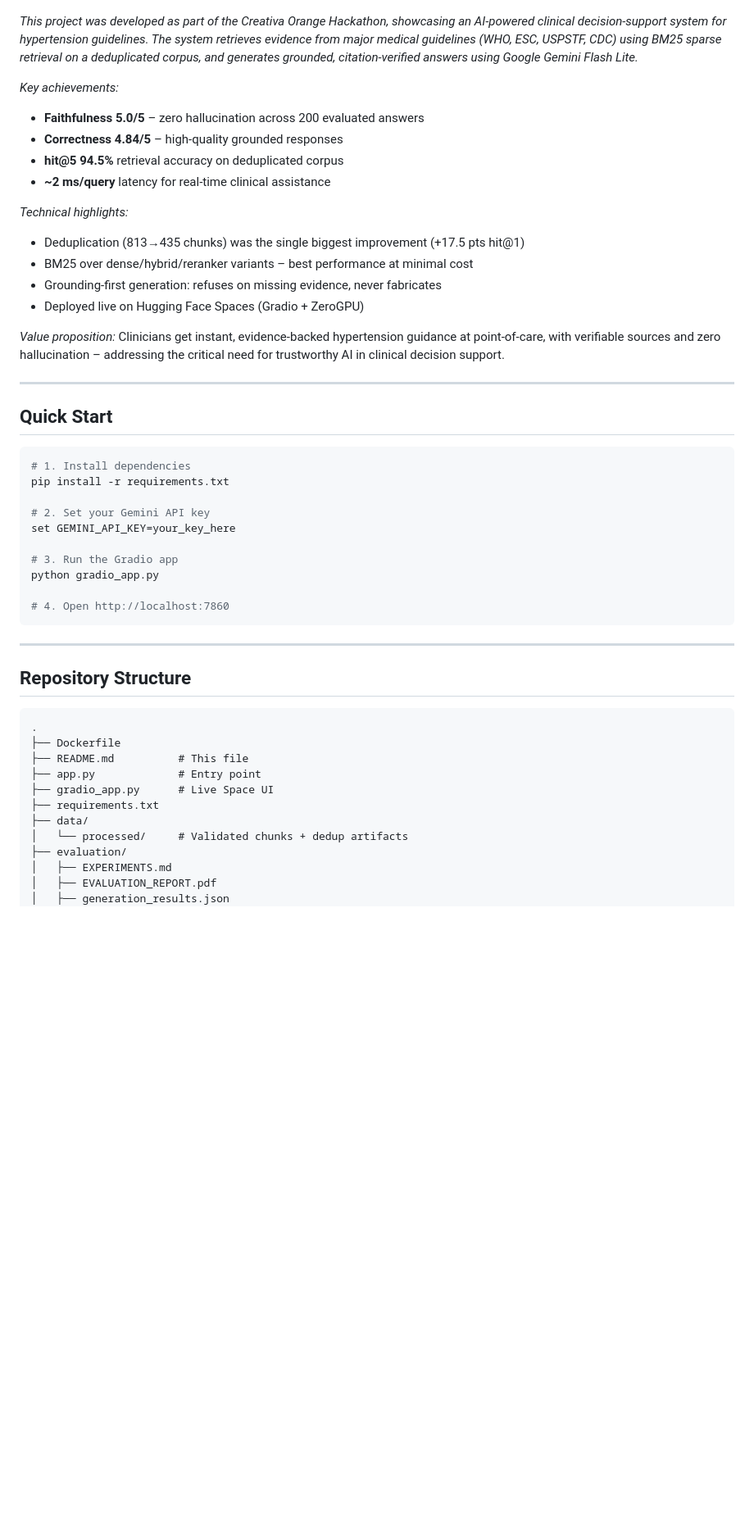
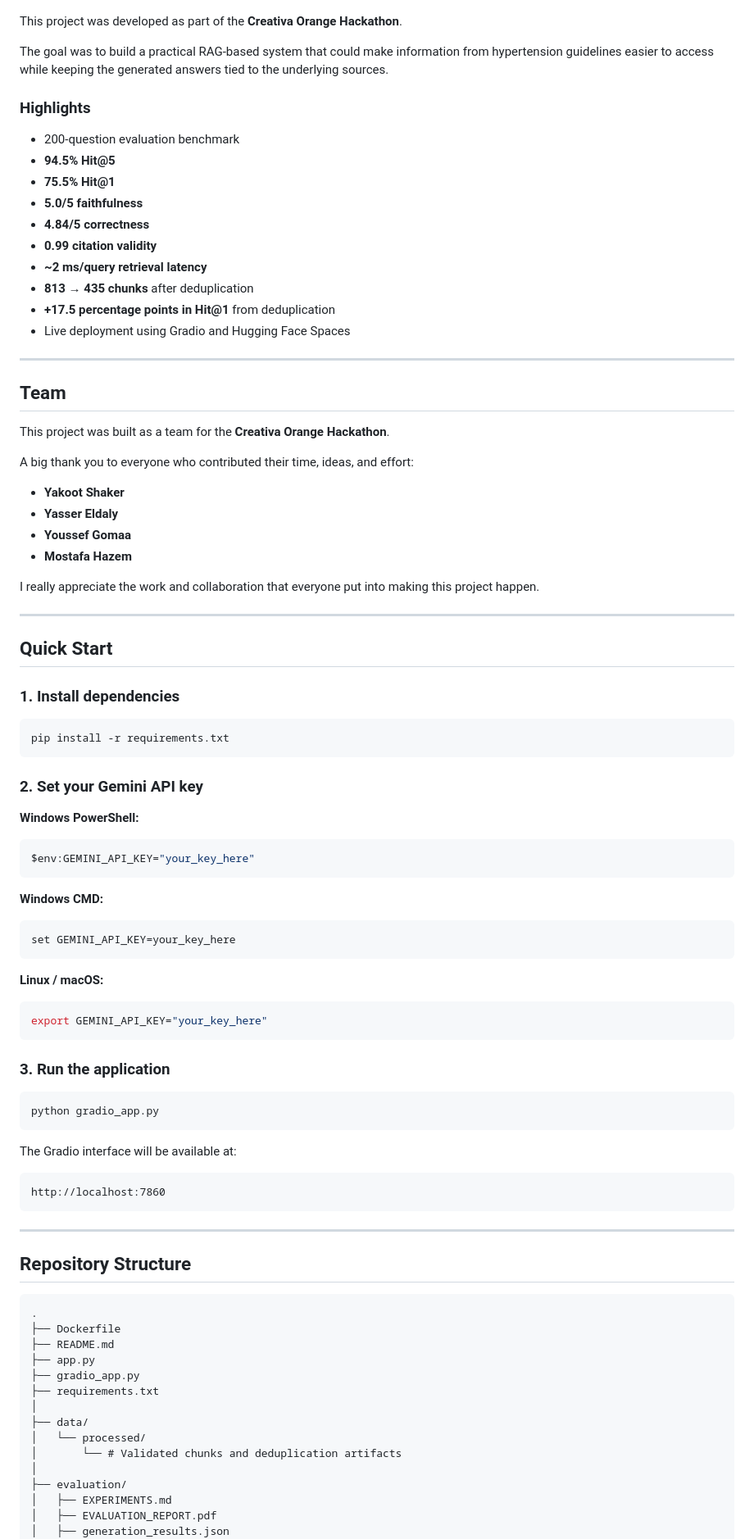
Before and after one commit to MOSTAFA1172m/hypertensionrag, a Markdown page: README.md, the part around one of its changes. Shown at 82% size. Rendered like a GitHub page; blank space fills up the shorter version.

Commit message:
Revise README for improved project documentation
Updated README to enhance clarity and detail about the project, including overview, results, tech stack, and evaluation.

````diff
--- a/README.md
+++ b/README.md
@@ -56,52 +114,96 @@ The system retrieves evidence using **BM25 on a deduplicated 435-chunk corpus**
 
 ![Me at Creativa Orange Hackathon](hackathon_photo.jpg)
 
-*This project was developed as part of the Creativa Orange Hackathon, showcasing an AI-powered clinical decision-support system for hypertension guidelines. The system retrieves evidence from major medical guidelines (WHO, ESC, USPSTF, CDC) using BM25 sparse retrieval on a deduplicated corpus, and generates grounded, citation-verified answers using Google Gemini Flash Lite.*
+This project was developed as part of the **Creativa Orange Hackathon**.
 
-*Key achievements:*
-- **Faithfulness 5.0/5** – zero hallucination across 200 evaluated answers
-- **Correctness 4.84/5** – high-quality grounded responses
-- **hit@5 94.5%** retrieval accuracy on deduplicated corpus
-- **~2 ms/query** latency for real-time clinical assistance
+The goal was to build a practical RAG-based system that could make information from hypertension guidelines easier to access while keeping the generated answers tied to the underlying sources.
 
-*Technical highlights:*
-- Deduplication (813→435 chunks) was the single biggest improvement (+17.5 pts hit@1)
-- BM25 over dense/hybrid/reranker variants – best performance at minimal cost
-- Grounding-first generation: refuses on missing evidence, never fabricates
-- Deployed live on Hugging Face Spaces (Gradio + ZeroGPU)
+### Highlights
 
-*Value proposition:* Clinicians get instant, evidence-backed hypertension guidance at point-of-care, with verifiable sources and zero hallucination – addressing the critical need for trustworthy AI in clinical decision support.
+* 200-question evaluation benchmark
+* **94.5% Hit@5**
+* **75.5% Hit@1**
+* **5.0/5 faithfulness**
+* **4.84/5 correctness**
+* **0.99 citation validity**
+* **~2 ms/query retrieval latency**
+* **813 → 435 chunks** after deduplication
+* **+17.5 percentage points in Hit@1** from deduplication
+* Live deployment using Gradio and Hugging Face Spaces
+
+---
+
+## Team
+
+This project was built as a team for the **Creativa Orange Hackathon**.
+
+A big thank you to everyone who contributed their time, ideas, and effort:
+
+* **Yakoot Shaker**
+* **Yasser Eldaly**
+* **Youssef Gomaa**
+* **Mostafa Hazem**
+
+I really appreciate the work and collaboration that everyone put into making this project happen.
 
 ---
 
 ## Quick Start
 
+### 1. Install dependencies
+
 ```bash
-# 1. Install dependencies
 pip install -r requirements.txt
+```
 
-# 2. Set your Gemini API key
+### 2. Set your Gemini API key
+
+**Windows PowerShell:**
+
+```powershell
+$env:GEMINI_API_KEY="your_key_here"
+```
+
+**Windows CMD:**
+
+```cmd
 set GEMINI_API_KEY=your_key_here
+```
 
-# 3. Run the Gradio app
+**Linux / macOS:**
+
+```bash
+export GEMINI_API_KEY="your_key_here"
+```
+
+### 3. Run the application
+
+```bash
 python gradio_app.py
+```
 
-# 4. Open http://localhost:7860
+The Gradio interface will be available at:
+
+```text
+http://localhost:7860
 ```
 
 ---
 
 ## Repository Structure
 
-```
+```text
 .
 ├── Dockerfile
-├── README.md          # This file
-├── app.py             # Entry point
-├── gradio_app.py      # Live Space UI
+├── README.md
+├── app.py
+├── gradio_app.py
 ├── requirements.txt
+│
 ├── data/
-│   └── processed/     # Validated chunks + dedup artifacts
+│   └── processed/
+│       └── # Validated chunks and deduplication artifacts
+│
 ├── evaluation/
 │   ├── EXPERIMENTS.md
 │   ├── EVALUATION_REPORT.pdf
````
Also changed, not shown: other parts of README.md (+114 -37 lines).
